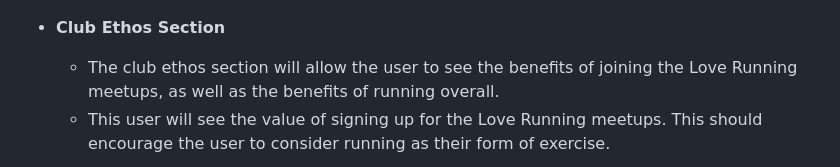
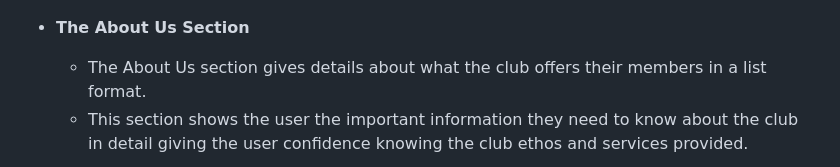
Before and after one commit to achristoforou1/abcboxingclub, a Markdown page: README.md, the part around the change printed below. Rendered like a GitHub page.

Commit message:
about us section added to readme and image of it added

```diff
--- a/README.md
+++ b/README.md
@@ -29,8 +29,8 @@ In this section, you should go over the different parts of your project, and des
 
 ![image of the header image and landing page](<header image landing page.png>)
 
-- __Club Ethos Section__
+- __The About Us Section__
 
-  - The club ethos section will allow the user to see the benefits of joining the Love Running meetups, as well as the benefits of running overall.
-  - This user will see the value of signing up for the Love Running meetups. This should encourage the user to consider running as their form of exercise.
+  - The About Us section gives details about what the club offers their members in a list format.
+  - This section shows the user the important information they need to know about the club in detail giving the user confidence knowing the club ethos and services provided.
 
```
Also changed, not shown: other parts of README.md (+1 -1 lines), About us-1.png (added), About us.png (added).
